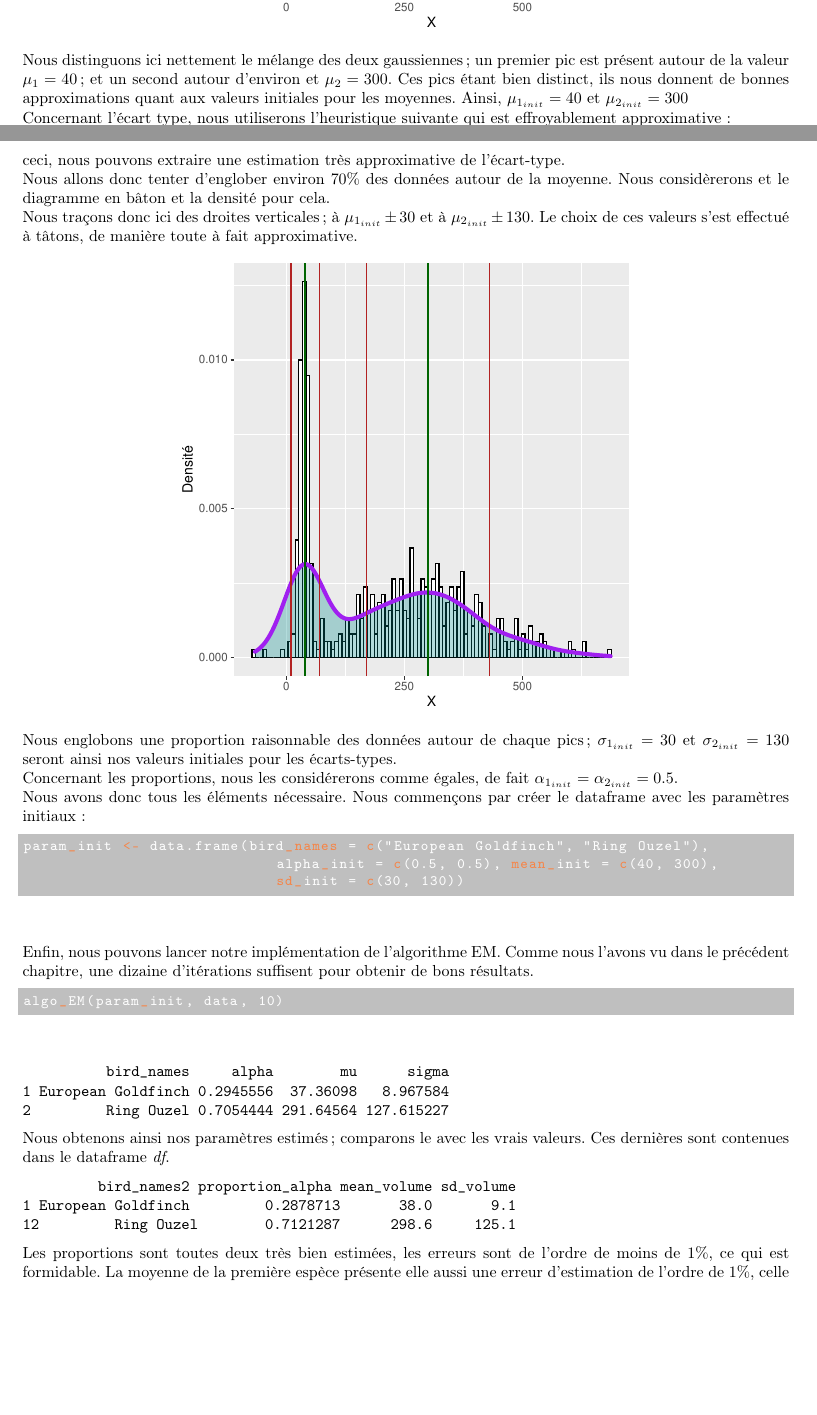
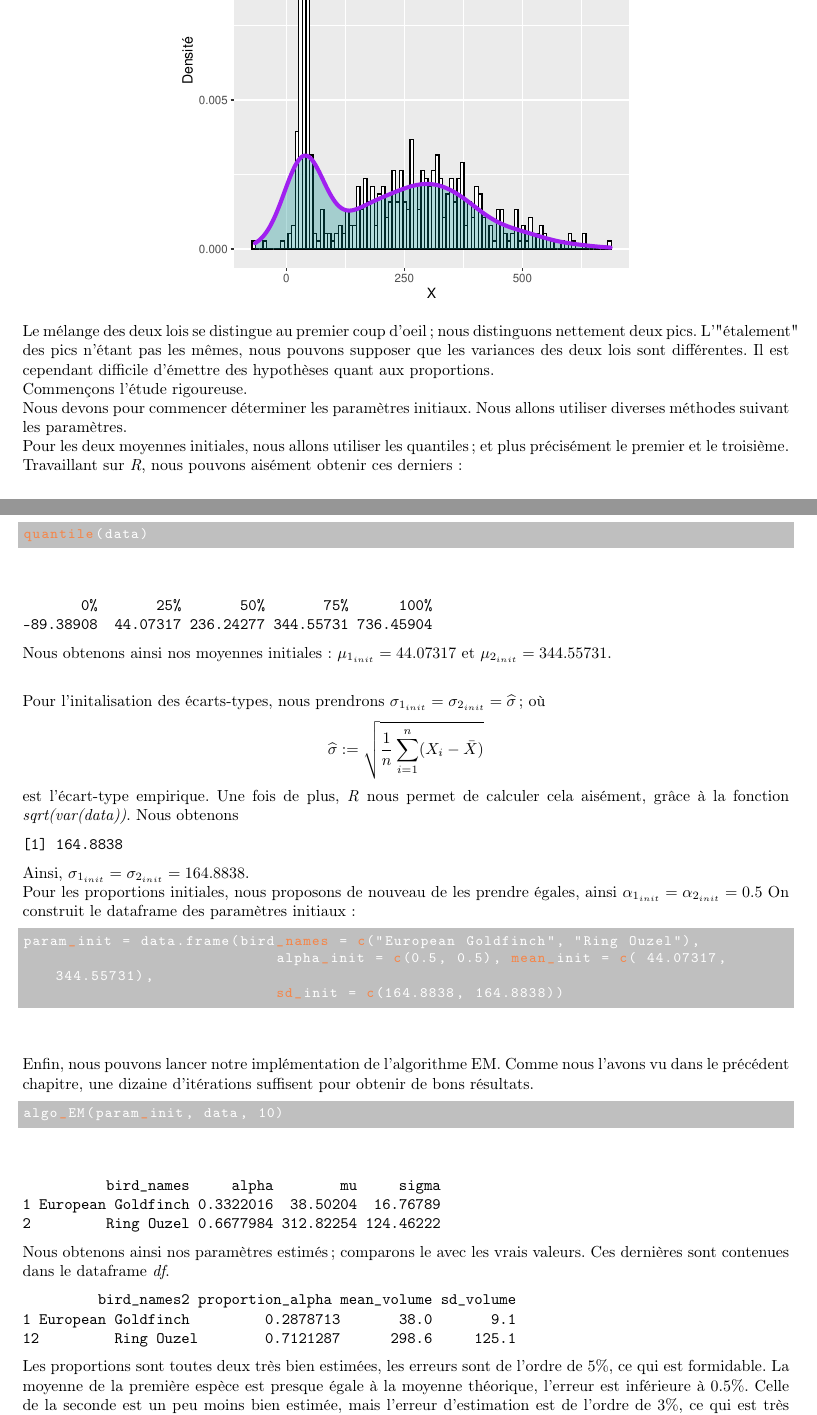
Before and after one commit to ThomasCrvl0/Projet_M1_SSD_mouettes, a LaTeX document (Latex/rapport.tex): two parts of pages 17 and 18 of 26 before the commit and two parts of pages 17 and 18 of 25 after it, joined at a grey line, cut at the place of the change, the shorter picture padded with empty space. Compiled offline with pdfLaTeX.

Commit message:
partie 3

```diff
--- a/Latex/rapport.tex
+++ b/Latex/rapport.tex
@@ -739,21 +736,33 @@ Notre première méthode sera basée sur des heuristiques utilisant la fonction
-Nous distinguons ici nettement le mélange des deux gaussiennes; un premier pic est présent autour de la valeur $\mu_{1}=40$; et un second autour d'environ et $\mu_{2}=300$. Ces pics étant bien distinct, ils nous donnent de bonnes approximations quant aux valeurs initiales pour les moyennes. Ainsi, $\mu_{1_{init}} = 40$ et $\mu_{2_{init}} = 300$\newline
-Concernant l'écart type, nous utiliserons l'heuristique suivante qui est effroyablement approximative : \newline
-Nous savons que pour une variable aléatoire $X$ telle que $X\sim\mathcal{N}(\mu, \sigma^2)$, nous avons $\prob(X \in [\mu\pm\sigma]) \approxeq 0.7$. De ceci, nous pouvons extraire une estimation très approximative de l'écart-type.  \newline
-Nous allons donc tenter d'englober environ $70\%$ des données autour de la moyenne. Nous considèrerons et le diagramme en bâton et la densité pour cela.
-\newline
-Nous traçons donc ici des droites verticales; à $\mu_{1_{init}} \pm 30$ et à $\mu_{2_{init}} \pm 13	0$. Le choix de ces valeurs s'est effectué à tâtons, de manière toute à fait approximative.
-
-\begin{center}
-\includegraphics[scale=0.8]{dens_1bis.pdf}
-\end{center}
-Nous englobons une proportion raisonnable des données autour de chaque pics; $\sigma_{1_{init}} = 30$ et $\sigma_{2_{init}} = 130$ seront ainsi nos valeurs initiales pour les écarts-types.\newline
-Concernant les proportions, nous les considérerons comme égales, de fait $\alpha_{1_{init}} = \alpha_{2_{init}} = 0.5$. \newline
-Nous avons donc tous les éléments nécessaire. Nous commençons par créer le dataframe avec les paramètres initiaux :
+Le mélange des deux lois se distingue au premier coup d'oeil; nous distinguons nettement deux pics. L'"étalement" des pics n'étant pas les mêmes, nous pouvons supposer que les variances des deux lois sont différentes. Il est cependant difficile d'émettre des hypothèses quant aux proportions.\newline
+Commençons l'étude rigoureuse. \newline
+Nous devons pour commencer déterminer les paramètres initiaux. Nous allons utiliser diverses méthodes suivant les paramètres.\newline
+Pour les deux moyennes initiales, nous allons utiliser les quantiles; et plus précisément le premier et le troisième. Travaillant sur \textit{R}, nous pouvons aisément obtenir ces derniers :
 
 \begin{lstlisting}
-param_init <- data.frame(bird_names = c("European Goldfinch", "Ring Ouzel"),
-                            alpha_init = c(0.5, 0.5), mean_init = c(40, 300),
-                            sd_init = c(30, 130))
+quantile(data)
+\end{lstlisting}
+\begin{verbatim}
+       0%       25%       50%       75%      100%
+-89.38908  44.07317 236.24277 344.55731 736.45904
+\end{verbatim}
+Nous obtenons ainsi nos moyennes initiales : $\mu_{1_{init}} =  44.07317$ et $\mu_{2_{init}} = 344.55731$. \newline
+
+Pour l'initalisation des écarts-types, nous prendrons $\sigma_{1_{init}} = \sigma_{2_{init}} = \widehat{\sigma}$; où
+\begin{center}
+$\widehat{\sigma} := \sqrt{\displaystyle\frac{1}{n}\sum_{i=1}^n(X_i - \bar{X})}$
+\end{center}
+est l'écart-type empirique. Une fois de plus, \textit{R} nous permet de calculer cela aisément, grâce à la fonction \textit{sqrt(var(data))}. Nous obtenons
+\begin{verbatim}
+[1] 164.8838
+\end{verbatim}
+Ainsi, $\sigma_{1_{init}} = \sigma_{2_{init}} = 164.8838$. \newline
+Pour les proportions initiales, nous proposons de nouveau de les prendre égales, ainsi $ \alpha_{1_{init}} = \alpha_{2_{init}} = 0.5$
+On construit le dataframe des paramètres initiaux :
+
+\begin{lstlisting}
+param_init = data.frame(bird_names = c("European Goldfinch", "Ring Ouzel"),
+                            alpha_init = c(0.5, 0.5), mean_init = c( 44.07317, 344.55731),
+                            sd_init = c(164.8838, 164.8838))
 \end{lstlisting}
 
 Enfin, nous pouvons lancer notre implémentation de l'algorithme EM. Comme nous l'avons vu dans le précédent chapitre, une dizaine d'itérations suffisent pour obtenir de bons résultats.
@@ -763,9 +772,9 @@ algo_EM(param_init, data, 10)
 \end{lstlisting}
 
 \begin{verbatim}
-          bird_names     alpha        mu      sigma
-1 European Goldfinch 0.2945556  37.36098   8.967584
-2         Ring Ouzel 0.7054444 291.64564 127.615227
+          bird_names     alpha        mu     sigma
+1 European Goldfinch 0.3322016  38.50204  16.76789
+2         Ring Ouzel 0.6677984 312.82254 124.46222
 \end{verbatim}
 
 Nous obtenons ainsi nos paramètres estimés; comparons le avec les vrais valeurs. Ces dernières sont contenues dans le dataframe \textit{df}.
@@ -776,9 +785,9 @@ Nous obtenons ainsi nos paramètres estimés; comparons le avec les vrais valeur
 12         Ring Ouzel        0.7121287      298.6     125.1
 \end{verbatim}
 
-Les proportions sont toutes deux très bien estimées, les erreurs sont de l'ordre de moins de $1\%$, ce qui est formidable.
-La moyenne de la première espèce présente elle aussi une erreur d'estimation de l'ordre de $1\%$, celle de la seconde une erreur d'estimation de l'ordre de $3\%$, ce qui est très satisfaisant. Il en est de même pour les variances. \newline
-Pour ce premier exemple d'un mélange de deux lois, nous obtenons de très bonne approximations.
+Les proportions sont toutes deux très bien estimées, les erreurs sont de l'ordre de $5\%$, ce qui est formidable.
+La moyenne de la première espèce est presque égale à la moyenne théorique, l'erreur est inférieure à $0.5\%$. Celle de la seconde est un peu moins bien estimée, mais l'erreur d'estimation est de l'ordre de $3\%$, ce qui est très satisfaisant. Concernant les variances, la première présente une erreur d'estimation de l'ordre de $7\%$, ce qui est plutôt bon. La seconde variance est elle très bien estimée, avec une erreur presque nulle. \newline
+Pour ce premier exemple de mélange de lois, nous obtenons de très bonne approximations.
 
 % section 3
 \section{Etude d'un mélange à trois lois}
```
Also changed, not shown: Latex/rapport.pdf, Latex/rapport.tex (5 more changed lines).
